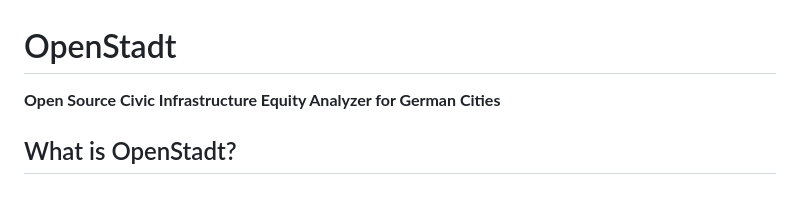
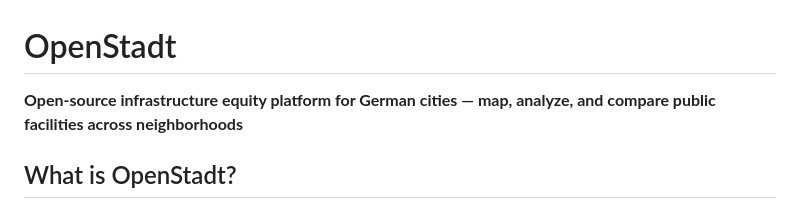
Before and after one commit to level09/openstadt, a Markdown page: README.md, the part around the change. GitHub-like rendering.

Commit message:
Update tagline to better reflect platform features

```diff
--- a/README.md
+++ b/README.md
@@ -1,6 +1,6 @@
 # OpenStadt
 
-**Open Source Civic Infrastructure Equity Analyzer for German Cities**
+**Open-source infrastructure equity platform for German cities — map, analyze, and compare public facilities across neighborhoods**
 
 ## What is OpenStadt?
 
```
